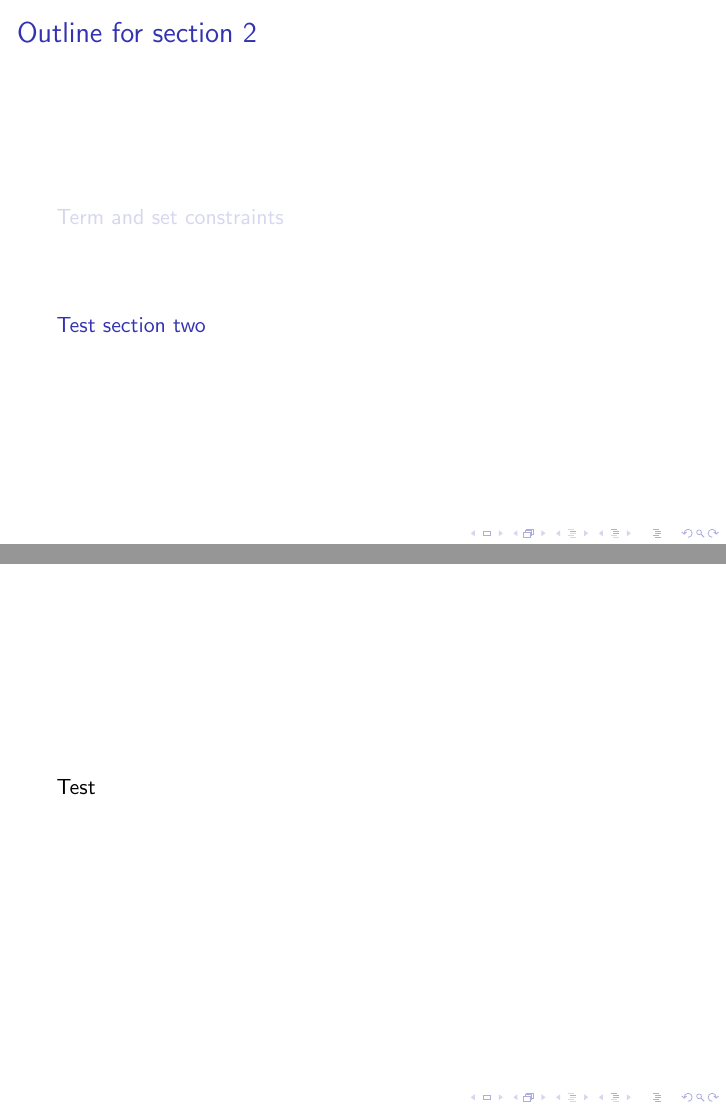
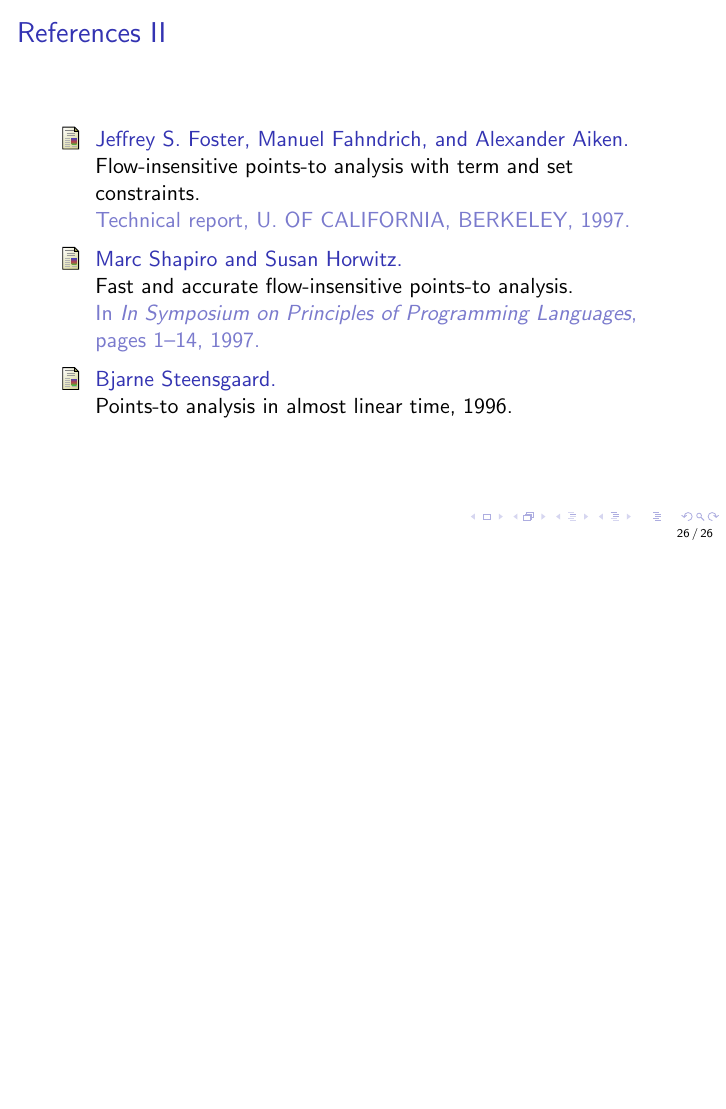
Before and after one commit to airbornemihir/set_constraints, LaTeX slides (presentation.tex): pages 26 and 27 of 30 before the commit and page 26 of 26 after it, the two joined at a grey line, the shorter picture padded with empty space. Compiled offline with pdfLaTeX.

Commit message:
Removed redundant stuff, added page numbers.

```diff
--- a/presentation.tex
+++ b/presentation.tex
@@ -13,17 +13,10 @@
 }
 \date{20 October, 2014}
 
-\AtBeginSection[]
-{
-  \begin{frame}<beamer>
-    \frametitle{Outline for section \thesection}
-    \tableofcontents[currentsection]
-  \end{frame}
-}
-
 \usepackage{amsmath}
 \usepackage{graphicx}
 
+\setbeamertemplate{footline}[frame number]
 \begin{document}
 
 %--- the titlepage frame -------------------------%
@@ -366,10 +359,6 @@
   \end{figure}
 \end{frame}
 
-\section{Test section two}
-\begin{frame} Test \end{frame}
-\begin{frame} Test \end{frame}
-
 \begin{frame}[allowframebreaks]
   \frametitle{References}
   \bibliographystyle{plain}
```
Also changed, not shown: presentation.pdf.
